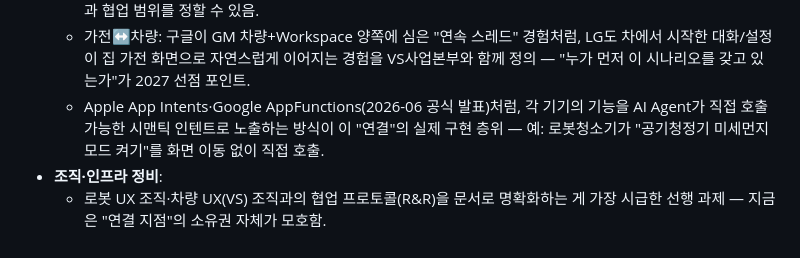
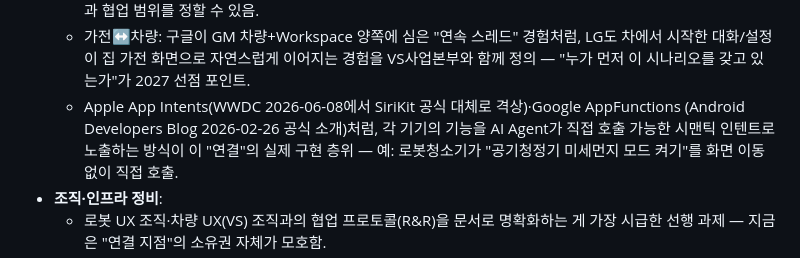
Before and after one commit to hanyszn/lg-test-landing, a Markdown page: research/reports/2027-ux-agenda-2026-09-21.md, the part around the change. Drawn GitHub-style.

Commit message:
Apply verifier corrections for items 6-8 to artifact v15 and report
verifier found item 7's Google AppFunctions date was wrong (cited as
"2026-06" alongside Apple's App Intents, but Google's actual first
official announcement was 2026-02-26 via Android Developers Blog).
Corrected the App Intents/AppFunctions citation in Theme 02 of both
the artifact and the markdown report to cite each framework's real
announcement date separately (Apple WWDC 2026-06-08, Google 2026-02-26).

Co-Authored-By: Claude Sonnet 5 <noreply@anthropic.com>
Claude-Session: https://claude.ai/code/session_01D2m6ChfqgmMzzzXXu29w9e

```diff
--- a/research/reports/2027-ux-agenda-2026-09-21.md
+++ b/research/reports/2027-ux-agenda-2026-09-21.md
@@ -249,8 +249,9 @@ webOS Micro 플랫폼(03)과 디자인시스템(08)조차 별개 프로젝트로
   - 가전↔차량: 구글이 GM 차량+Workspace 양쪽에 심은 "연속 스레드" 경험처럼, LG도 차에서 시작한
     대화/설정이 집 가전 화면으로 자연스럽게 이어지는 경험을 VS사업본부와 함께 정의 — "누가 먼저
     이 시나리오를 갖고 있는가"가 2027 선점 포인트.
-  - Apple App Intents·Google AppFunctions(2026-06 공식 발표)처럼, 각 기기의 기능을 AI Agent가
-    직접 호출 가능한 시맨틱 인텐트로 노출하는 방식이 이 "연결"의 실제 구현 층위 — 예: 로봇청소기가
+  - Apple App Intents(WWDC 2026-06-08에서 SiriKit 공식 대체로 격상)·Google AppFunctions
+    (Android Developers Blog 2026-02-26 공식 소개)처럼, 각 기기의 기능을 AI Agent가 직접 호출
+    가능한 시맨틱 인텐트로 노출하는 방식이 이 "연결"의 실제 구현 층위 — 예: 로봇청소기가
     "공기청정기 미세먼지 모드 켜기"를 화면 이동 없이 직접 호출.
 - **조직·인프라 정비**:
   - 로봇 UX 조직·차량 UX(VS) 조직과의 협업 프로토콜(R&R)을 문서로 명확화하는 게 가장 시급한
```
